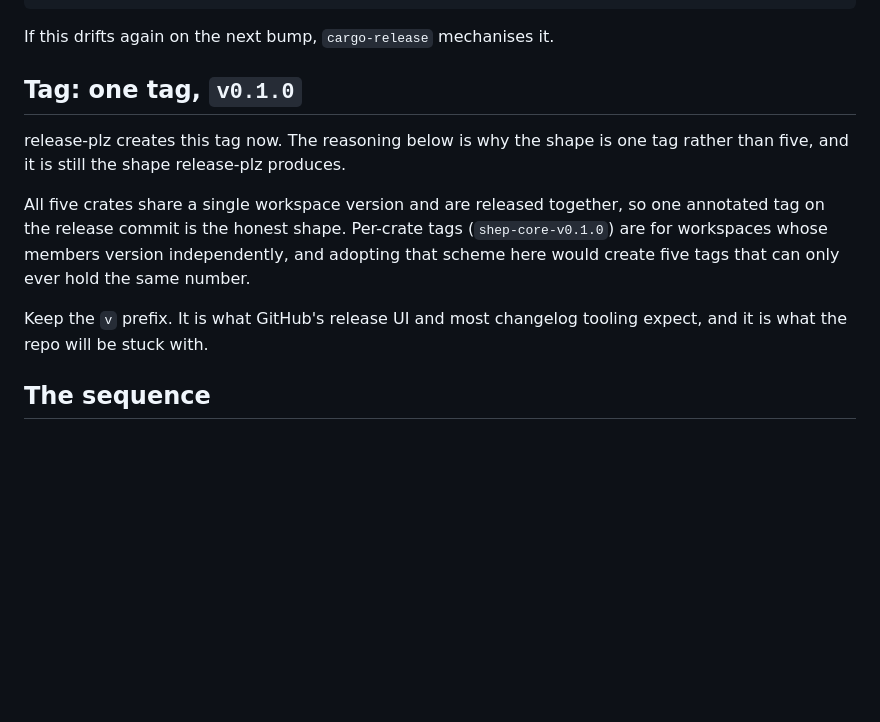
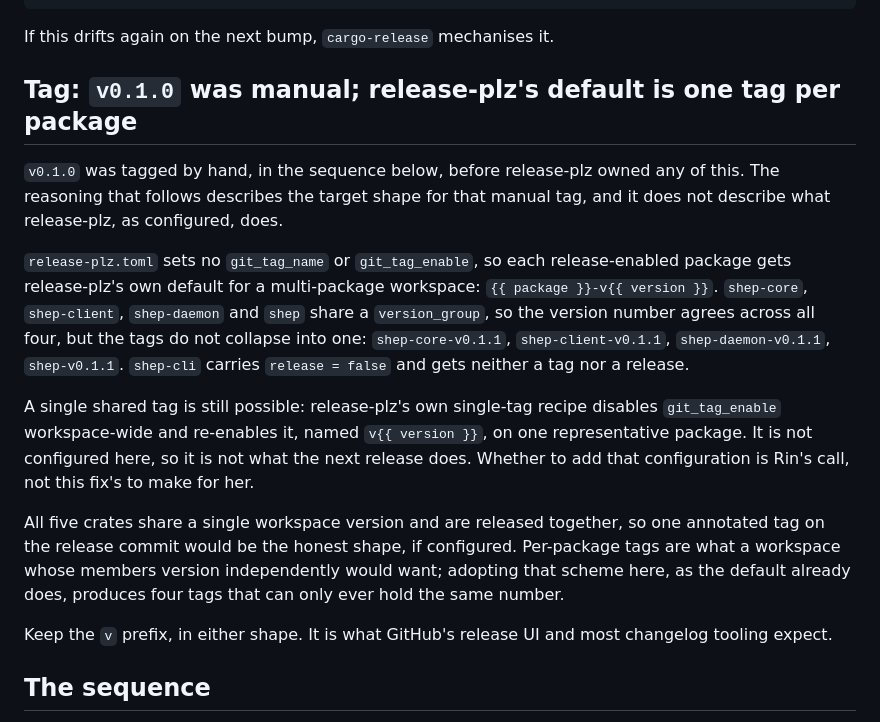
Before and after one commit to TurtIeSocks/shep, a Markdown page: docs/releasing.md, the part around the change. Drawn GitHub-style; blank space fills up the shorter version.

Commit message:
docs(releasing): describe the tags release-plz actually produces
docs/releasing.md claimed release-plz creates "one tag, v0.1.0" going
forward. That was never true of the configuration in release-plz.toml:
no git_tag_name or git_tag_enable override exists, so release-plz's
own default for a multi-package workspace applies --
`{{ package }}-v{{ version }}` per release-enabled package. shep-core,
shep-client, shep-daemon and shep share a version_group (so the number
agrees across all four) but each still gets its own tag:
shep-core-v0.1.1, shep-client-v0.1.1, shep-daemon-v0.1.1, shep-v0.1.1.
shep-cli is release = false and gets neither.

v0.1.0 itself was tagged by hand, before release-plz owned any of
this, which is why the doc's claim went unnoticed: nothing had
exercised the automated path yet.

Verified against release-plz.dev/docs/config (git_tag_name defaults)
and release-plz.dev/docs/extra/single-tag (the recipe for collapsing
to one shared tag, disable git_tag_enable workspace-wide, re-enable
named v{{ version }} on one representative package).

Deliberately not changing release-plz.toml to force a single tag:
that's a real behavior change to what ships on the releases page, and
per this project's own rule that architectural calls are Rin's, this
fix documents the default rather than picking a tag scheme for her.
The doc now says so explicitly.

Flagged by CodeRabbit on PR #9 (review comment 3866095106).

Co-Authored-By: Claude Code <noreply@anthropic.com>

```diff
--- a/docs/releasing.md
+++ b/docs/releasing.md
@@ -111,19 +111,35 @@ shep-client = { path = "crates/shep-client", version = "0.1.0" }
 
 If this drifts again on the next bump, `cargo-release` mechanises it.
 
-## Tag: one tag, `v0.1.0`
+## Tag: `v0.1.0` was manual; release-plz's default is one tag per package
 
-release-plz creates this tag now. The reasoning below is why the shape is one
-tag rather than five, and it is still the shape release-plz produces.
+`v0.1.0` was tagged by hand, in the sequence below, before release-plz owned
+any of this. The reasoning that follows describes the target shape for that
+manual tag, and it does not describe what release-plz, as configured, does.
+
+`release-plz.toml` sets no `git_tag_name` or `git_tag_enable`, so each
+release-enabled package gets release-plz's own default for a multi-package
+workspace: `{{ package }}-v{{ version }}`. `shep-core`, `shep-client`,
+`shep-daemon` and `shep` share a `version_group`, so the version number
+agrees across all four, but the tags do not collapse into one:
+`shep-core-v0.1.1`, `shep-client-v0.1.1`, `shep-daemon-v0.1.1`,
+`shep-v0.1.1`. `shep-cli` carries `release = false` and gets neither a tag
+nor a release.
+
+A single shared tag is still possible: release-plz's own single-tag recipe
+disables `git_tag_enable` workspace-wide and re-enables it, named
+`v{{ version }}`, on one representative package. It is not configured here,
+so it is not what the next release does. Whether to add that configuration
+is Rin's call, not this fix's to make for her.
 
 All five crates share a single workspace version and are released together,
-so one annotated tag on the release commit is the honest shape. Per-crate
-tags (`shep-core-v0.1.0`) are for workspaces whose members version
-independently, and adopting that scheme here would create five tags that can
-only ever hold the same number.
+so one annotated tag on the release commit would be the honest shape, if
+configured. Per-package tags are what a workspace whose members version
+independently would want; adopting that scheme here, as the default already
+does, produces four tags that can only ever hold the same number.
 
-Keep the `v` prefix. It is what GitHub's release UI and most changelog tooling
-expect, and it is what the repo will be stuck with.
+Keep the `v` prefix, in either shape. It is what GitHub's release UI and most
+changelog tooling expect.
 
 ## The sequence
 
```
